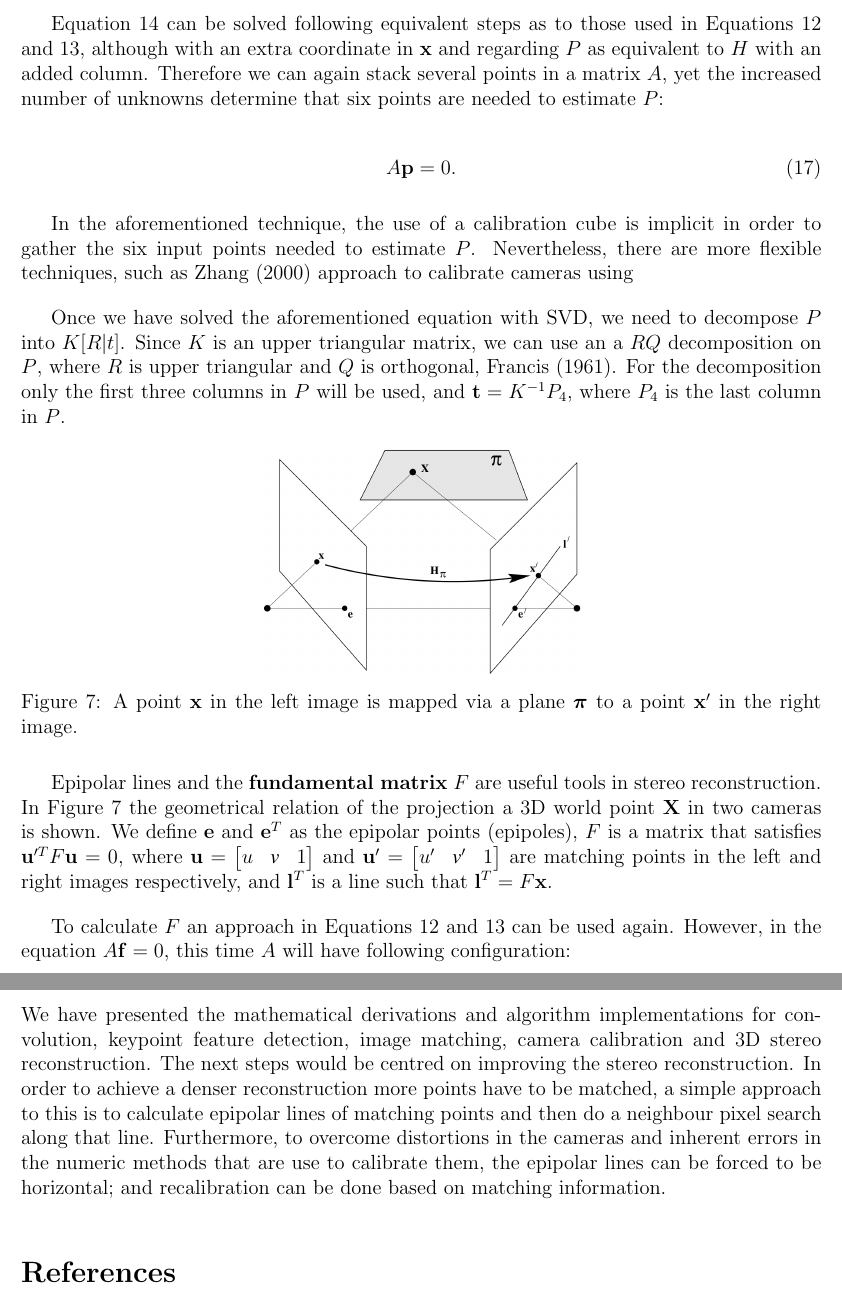
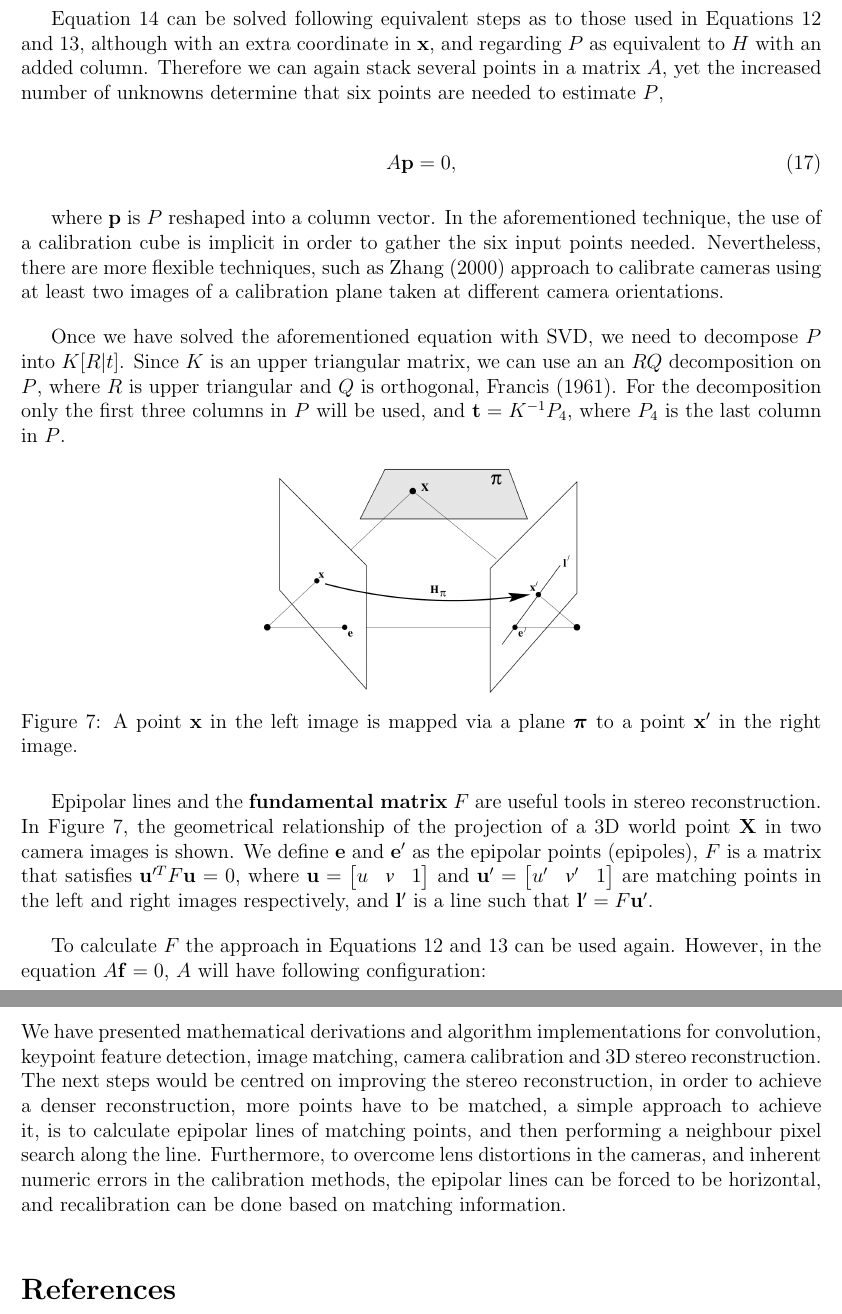
Before and after one commit to Era-Dorta/bath-vu-coursework, a LaTeX document (report/vu_report.tex): two parts of pages 10 and 13 of 14, joined at a grey line, cut so that both start at the same text. Compiled offline with pdfLaTeX.

Commit message:
Proof read stereo reconstruction

```diff
--- a/report/vu_report.tex
+++ b/report/vu_report.tex
@@ -370,16 +370,17 @@ $K$ and $[R|\mathbf{t}]$ is commonly referred as camera intrinsics and extrinsic
 
-Equation~\ref{eq:matrixP} can be solved following equivalent steps as to those used in Equations~\ref{eq:originalH} and~\ref{eq:derivatingH}, although with an extra coordinate in $\mathbf{x}$ and regarding $P$ as equivalent to $H$ with an added column.
-Therefore we can again stack several points in a matrix $A$, yet the increased number of unknowns determine that six points are needed to estimate $P$:
+Equation~\ref{eq:matrixP} can be solved following equivalent steps as to those used in Equations~\ref{eq:originalH} and~\ref{eq:derivatingH}, although with an extra coordinate in $\mathbf{x}$, and regarding $P$ as equivalent to $H$ with an added column.
+Therefore we can again stack several points in a matrix $A$, yet the increased number of unknowns determine that six points are needed to estimate $P$,
 
 \begin{equation}
-A\mathbf{p} = 0.
+A\mathbf{p} = 0,
 \end{equation}
 
-In the aforementioned technique, the use of a calibration cube is implicit in order to gather the six input points needed to estimate $P$.
-Nevertheless, there are more flexible techniques, such as \cite{Zhang2000} approach to calibrate cameras using
+where $\mathbf{p}$ is $P$ reshaped into a column vector.
+In the aforementioned technique, the use of a calibration cube is implicit in order to gather the six input points needed.
+Nevertheless, there are more flexible techniques, such as \cite{Zhang2000} approach to calibrate cameras using at least two images of a calibration plane taken at different camera orientations.
 
 Once we have solved the aforementioned equation with SVD, we need to decompose $P$ into $K[R|t]$.
-Since $K$ is an upper triangular matrix, we can use an a $RQ$ decomposition on $P$, where $R$ is upper triangular and $Q$ is orthogonal, \cite{Francis1961}.
+Since $K$ is an upper triangular matrix, we can use an an $RQ$ decomposition on $P$, where $R$ is upper triangular and $Q$ is orthogonal, \cite{Francis1961}.
 For the decomposition only the first three columns in $P$ will be used, and $\mathbf{t} = K^{-1}P_4$, where $P_4$ is the last column in $P$.
 
 % Figure with calibration object???
@@ -391,11 +392,11 @@ For the decomposition only the first three columns in $P$ will be used, and $\ma
 \end{figure}
 
 Epipolar lines and the \textbf{fundamental matrix} $F$ are useful tools in stereo reconstruction.
-In Figure~\ref{fig:epipolarLines} the geometrical relation of the projection a 3D world point $\mathbf{X}$ in two cameras is shown.
-We define $\mathbf{e}$ and $\mathbf{e}^T$ as the epipolar points (epipoles), $F$ is a matrix that satisfies $\mathbf{u}'^TF\mathbf{u} = 0$, where $\mathbf{u} = \begin{bmatrix} u & \vv & 1 \end{bmatrix}$ and $\mathbf{u}' = \begin{bmatrix} u' & \vv' & 1 \end{bmatrix}$ are matching points in the left and right images respectively, and $\mathbf{l}^T$ is a line such that $\mathbf{l}^T = F\mathbf{x}$.
+In Figure~\ref{fig:epipolarLines}, the geometrical relationship of the projection of a 3D world point $\mathbf{X}$ in two camera images is shown.
+We define $\mathbf{e}$ and $\mathbf{e}'$ as the epipolar points (epipoles), $F$ is a matrix that satisfies $\mathbf{u}'^TF\mathbf{u} = 0$, where $\mathbf{u} = \begin{bmatrix} u & \vv & 1 \end{bmatrix}$ and $\mathbf{u}' = \begin{bmatrix} u' & \vv' & 1 \end{bmatrix}$ are matching points in the left and right images respectively, and $\mathbf{l}'$ is a line such that $\mathbf{l}' = F\mathbf{u}'$.
 
-To calculate $F$ an approach in Equations~\ref{eq:originalH} and~\ref{eq:derivatingH} can be used again.
-However, in the equation $A\mathbf{f} = 0$, this time $A$ will have following configuration:
+To calculate $F$ the approach in Equations~\ref{eq:originalH} and~\ref{eq:derivatingH} can be used again.
+However, in the equation $A\mathbf{f} = 0$, $A$ will have following configuration:
 
 \begin{equation}
 \begin{bmatrix}
@@ -415 +416,3 @@ where the $\mathbf{f}$ is $F$ reshaped in a column vector and the $l$ and $r$ in
 
+Since we have calculated all the necessary parameters for each camera and their relationship, we can now proceed with stereo reconstruction.
+An implementation in pseudocode is presented below:
@@ -521,10 +522,9 @@ Some details can be seen in Figure~\ref{fig:stereoRecons2}, the two blue circles
 \FloatBarrier
 \section{Conclusion and future work}
 
-We have presented the mathematical derivations and algorithm implementations for convolution, keypoint feature detection, image matching, camera calibration and 3D stereo reconstruction.
-The next steps would be centred on improving the stereo reconstruction.
-In order to achieve a denser reconstruction more points have to be matched, a simple approach to this is to calculate epipolar lines of matching points and then do a neighbour pixel search along that line.
-Furthermore, to overcome distortions in the cameras and inherent errors in the numeric methods that are use to calibrate them, the epipolar lines can be forced to be horizontal; and recalibration can be done based on matching information.
+We have presented mathematical derivations and algorithm implementations for convolution, keypoint feature detection, image matching, camera calibration and 3D stereo reconstruction.
+The next steps would be centred on improving the stereo reconstruction, in order to achieve a denser reconstruction, more points have to be matched, a simple approach to achieve it, is to calculate epipolar lines of matching points, and then performing a neighbour pixel search along the line.
+Furthermore, to overcome lens distortions in the cameras, and inherent numeric errors in the calibration methods, the epipolar lines can be forced to be horizontal, and recalibration can be done based on matching information.
 
 \bibliographystyle{apalike}
 \bibliography{vuBib}
```
Also changed, not shown: report/vu_report.tex (38 more changed lines).
